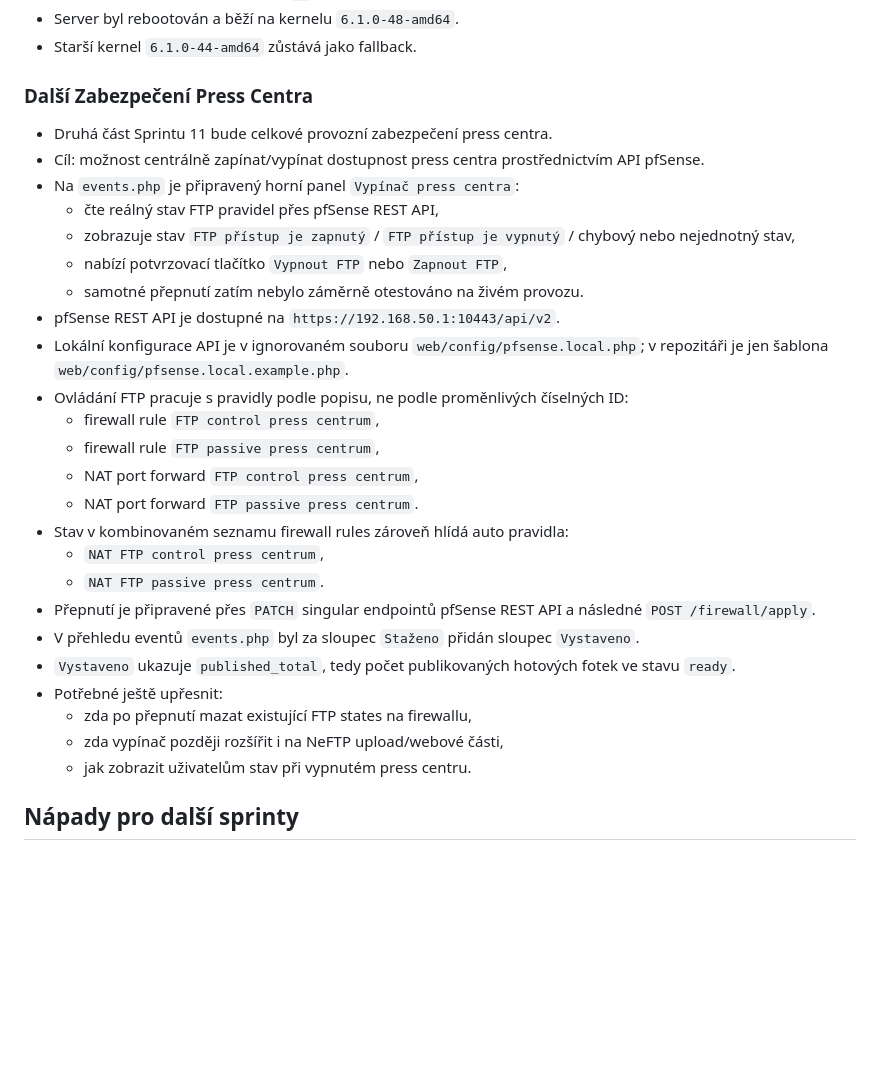
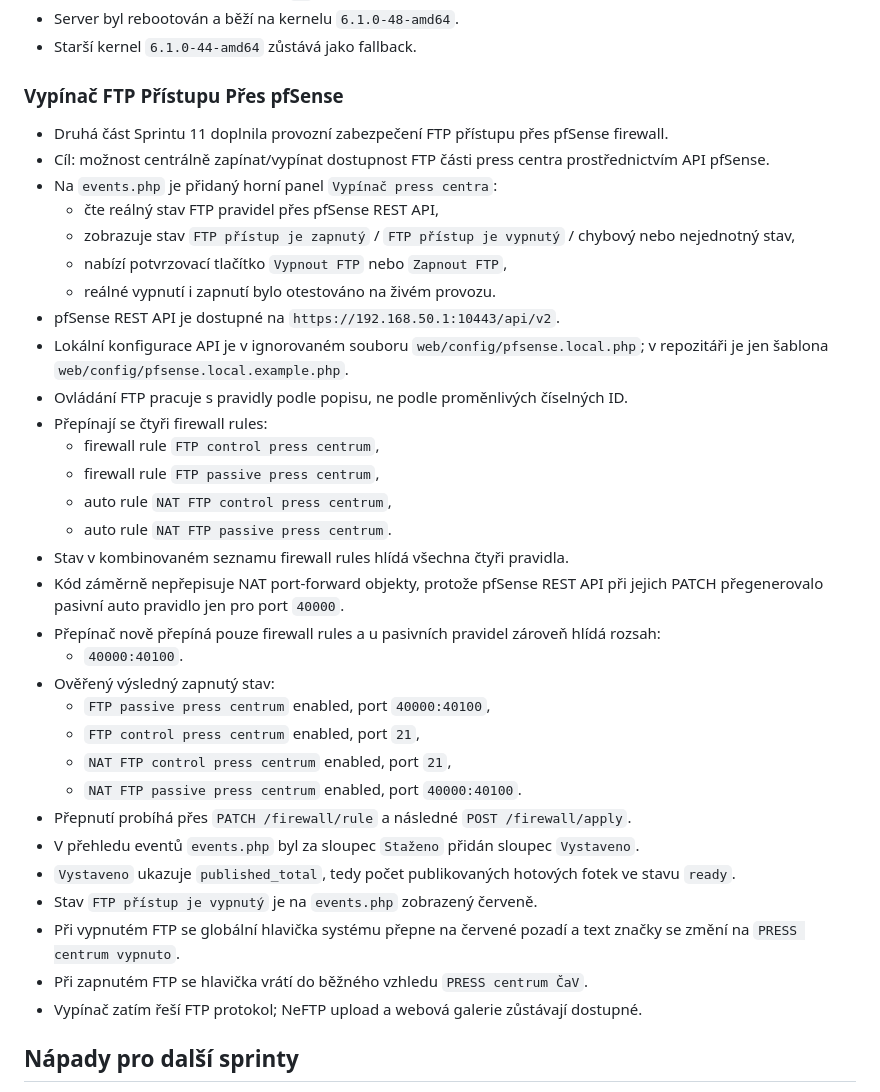
Before and after one commit to serych/press-repo, a Markdown page: docs/ToDo_a_Ficury.md, the part around one of its changes. GitHub-like rendering; blank space fills up the shorter version.

Commit message:
Aktualizace ToDo po ukončení spirintu 11

```diff
--- a/docs/ToDo_a_Ficury.md
+++ b/docs/ToDo_a_Ficury.md
@@ -501,32 +501,39 @@ Cílem Sprintu 11 je zjednodušit přístup žurnalistů k hotové galerii konkr
 - Server byl rebootován a běží na kernelu `6.1.0-48-amd64`.
 - Starší kernel `6.1.0-44-amd64` zůstává jako fallback.
 
-### Další Zabezpečení Press Centra
+### Vypínač FTP Přístupu Přes pfSense
 
-- Druhá část Sprintu 11 bude celkové provozní zabezpečení press centra.
-- Cíl: možnost centrálně zapínat/vypínat dostupnost press centra prostřednictvím API pfSense.
-- Na `events.php` je připravený horní panel `Vypínač press centra`:
+- Druhá část Sprintu 11 doplnila provozní zabezpečení FTP přístupu přes pfSense firewall.
+- Cíl: možnost centrálně zapínat/vypínat dostupnost FTP části press centra prostřednictvím API pfSense.
+- Na `events.php` je přidaný horní panel `Vypínač press centra`:
   - čte reálný stav FTP pravidel přes pfSense REST API,
   - zobrazuje stav `FTP přístup je zapnutý` / `FTP přístup je vypnutý` / chybový nebo nejednotný stav,
   - nabízí potvrzovací tlačítko `Vypnout FTP` nebo `Zapnout FTP`,
-  - samotné přepnutí zatím nebylo záměrně otestováno na živém provozu.
+  - reálné vypnutí i zapnutí bylo otestováno na živém provozu.
 - pfSense REST API je dostupné na `https://192.168.50.1:10443/api/v2`.
 - Lokální konfigurace API je v ignorovaném souboru `web/config/pfsense.local.php`; v repozitáři je jen šablona `web/config/pfsense.local.example.php`.
-- Ovládání FTP pracuje s pravidly podle popisu, ne podle proměnlivých číselných ID:
+- Ovládání FTP pracuje s pravidly podle popisu, ne podle proměnlivých číselných ID.
+- Přepínají se čtyři firewall rules:
   - firewall rule `FTP control press centrum`,
   - firewall rule `FTP passive press centrum`,
-  - NAT port forward `FTP control press centrum`,
-  - NAT port forward `FTP passive press centrum`.
-- Stav v kombinovaném seznamu firewall rules zároveň hlídá auto pravidla:
-  - `NAT FTP control press centrum`,
-  - `NAT FTP passive press centrum`.
-- Přepnutí je připravené přes `PATCH` singular endpointů pfSense REST API a následné `POST /firewall/apply`.
+  - auto rule `NAT FTP control press centrum`,
+  - auto rule `NAT FTP passive press centrum`.
+- Stav v kombinovaném seznamu firewall rules hlídá všechna čtyři pravidla.
+- Kód záměrně nepřepisuje NAT port-forward objekty, protože pfSense REST API při jejich PATCH přegenerovalo pasivní auto pravidlo jen pro port `40000`.
+- Přepínač nově přepíná pouze firewall rules a u pasivních pravidel zároveň hlídá rozsah:
+  - `40000:40100`.
+- Ověřený výsledný zapnutý stav:
+  - `FTP passive press centrum` enabled, port `40000:40100`,
+  - `FTP control press centrum` enabled, port `21`,
+  - `NAT FTP control press centrum` enabled, port `21`,
+  - `NAT FTP passive press centrum` enabled, port `40000:40100`.
+- Přepnutí probíhá přes `PATCH /firewall/rule` a následné `POST /firewall/apply`.
 - V přehledu eventů `events.php` byl za sloupec `Staženo` přidán sloupec `Vystaveno`.
 - `Vystaveno` ukazuje `published_total`, tedy počet publikovaných hotových fotek ve stavu `ready`.
-- Potřebné ještě upřesnit:
-  - zda po přepnutí mazat existující FTP states na firewallu,
-  - zda vypínač později rozšířit i na NeFTP upload/webové části,
-  - jak zobrazit uživatelům stav při vypnutém press centru.
+- Stav `FTP přístup je vypnutý` je na `events.php` zobrazený červeně.
+- Při vypnutém FTP se globální hlavička systému přepne na červené pozadí a text značky se změní na `PRESS centrum vypnuto`.
+- Při zapnutém FTP se hlavička vrátí do běžného vzhledu `PRESS centrum ČaV`.
+- Vypínač zatím řeší FTP protokol; NeFTP upload a webová galerie zůstávají dostupné.
 
 ## Nápady pro další sprinty
 
```
Also changed, not shown: other parts of docs/ToDo_a_Ficury.md (+13 -13 lines).
